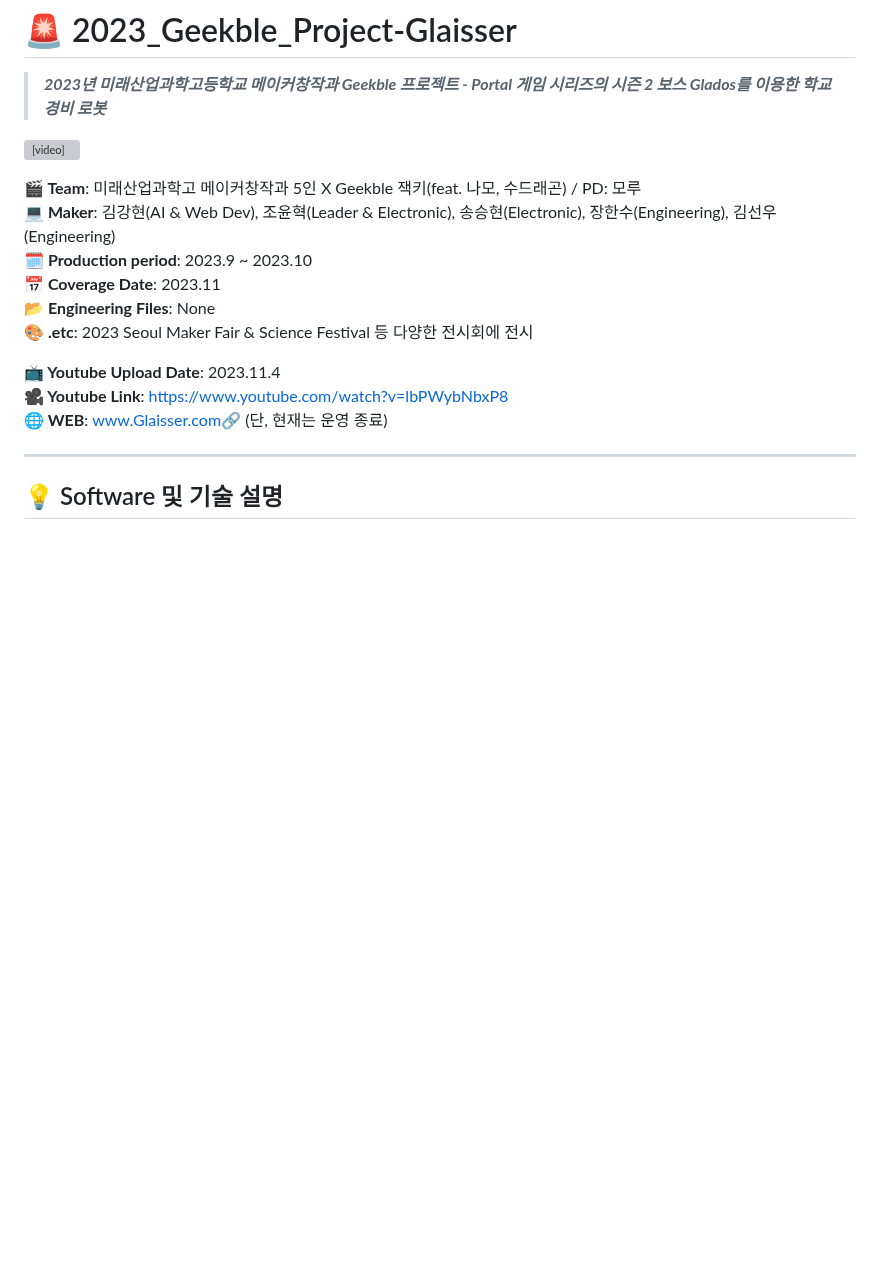
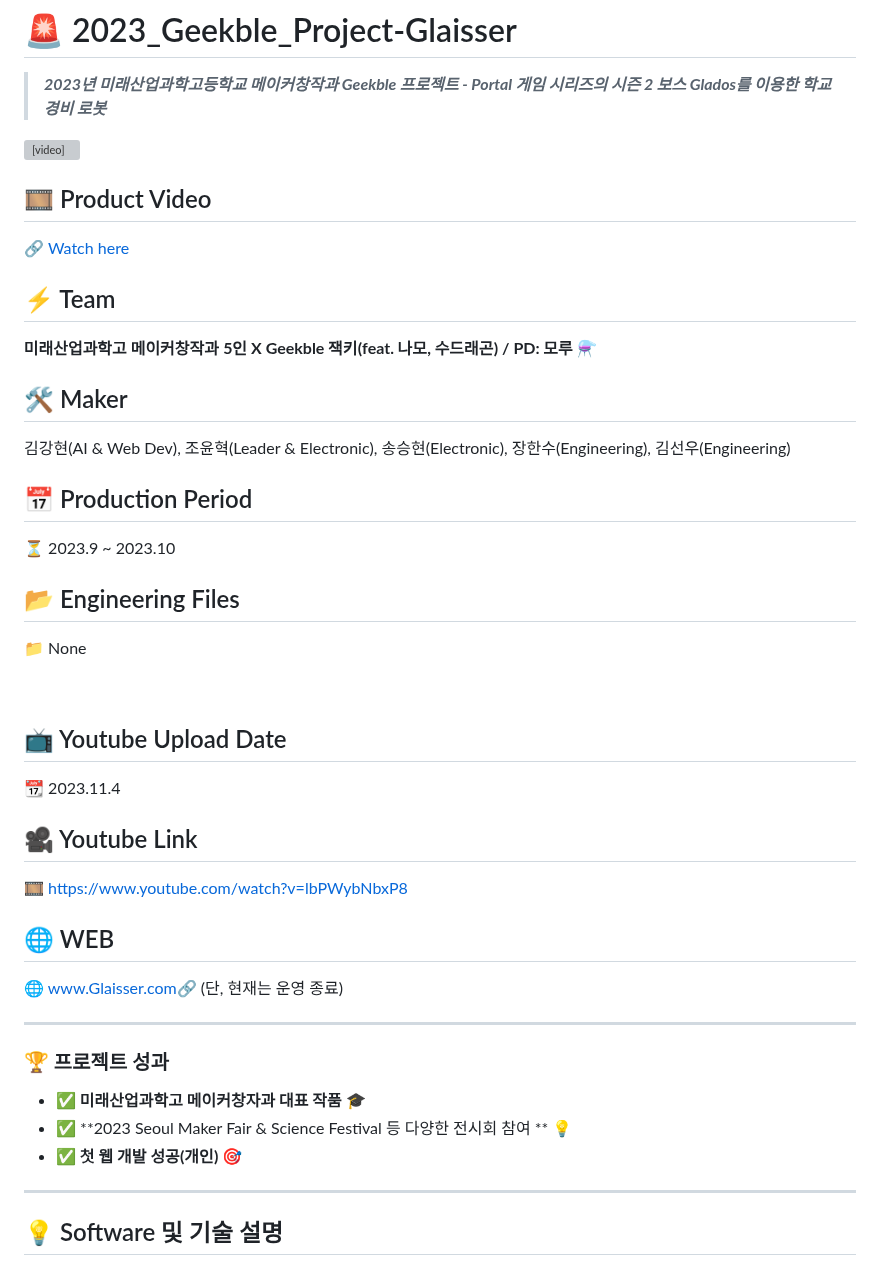
Before and after one commit to hexaive/Glaisser, a Markdown page: README.md, the part around the change. Rendered like a GitHub page; blank space fills up the shorter version; grey boxes are pictures that could not be loaded.

```diff
--- a/README.md
+++ b/README.md
@@ -5,16 +5,38 @@
 
 <video src="https://github.com/hyun0810d/2023_Geekble_Project-Glaisser/assets/84117112/fdaa14c3-3bab-4185-89e1-f17258067645"></video>
 
-**🎬 Team**: 미래산업과학고 메이커창작과 5인 X Geekble 잭키(feat. 나모, 수드래곤) / PD: 모루
-**💻 Maker**: 김강현(AI & Web Dev), 조윤혁(Leader & Electronic), 송승현(Electronic), 장한수(Engineering), 김선우(Engineering)
-**🗓️ Production period**: 2023.9 ~ 2023.10
-**📅 Coverage Date**: 2023.11
-**📂 Engineering Files**: None
-**🎨 .etc**: 2023 Seoul Maker Fair & Science Festival 등 다양한 전시회에 전시
+## 🎞 Product Video
+🔗 [Watch here](https://youtube.com/shorts/zjXd_HjklBY?feature=share)
 
-**📺 Youtube Upload Date**: 2023.11.4
-**🎥 Youtube Link**: [https://www.youtube.com/watch?v=lbPWybNbxP8](https://www.youtube.com/watch?v=lbPWybNbxP8)
-**🌐 WEB**: [www.Glaisser.com🔗](www.Glaisser.com) (단, 현재는 운영 종료)
+## ⚡ Team
+**미래산업과학고 메이커창작과 5인 X Geekble 잭키(feat. 나모, 수드래곤) / PD: 모루** ⚗
+
+## 🛠️ Maker
+김강현(AI & Web Dev), 조윤혁(Leader & Electronic), 송승현(Electronic), 장한수(Engineering), 김선우(Engineering)
+
+## 📅 Production Period
+⏳ 2023.9 ~ 2023.10
+
+## 📂 Engineering Files
+📁 None
+
+<br>
+
+## 📺 Youtube Upload Date
+📆 2023.11.4
+
+## 🎥 Youtube Link
+🎞 [https://www.youtube.com/watch?v=lbPWybNbxP8](https://www.youtube.com/watch?v=lbPWybNbxP8)
+
+## 🌐 WEB
+🌐 [www.Glaisser.com🔗](www.Glaisser.com) (단, 현재는 운영 종료)
+
+---
+
+### 🏆 프로젝트 성과
+- ✅ **미래산업과학고 메이커창자과 대표 작품** 🎓
+- ✅ **2023 Seoul Maker Fair & Science Festival 등 다양한 전시회 참여 ** 💡
+- ✅ **첫 웹 개발 성공(개인)** 🎯
 
 ---
 
```
